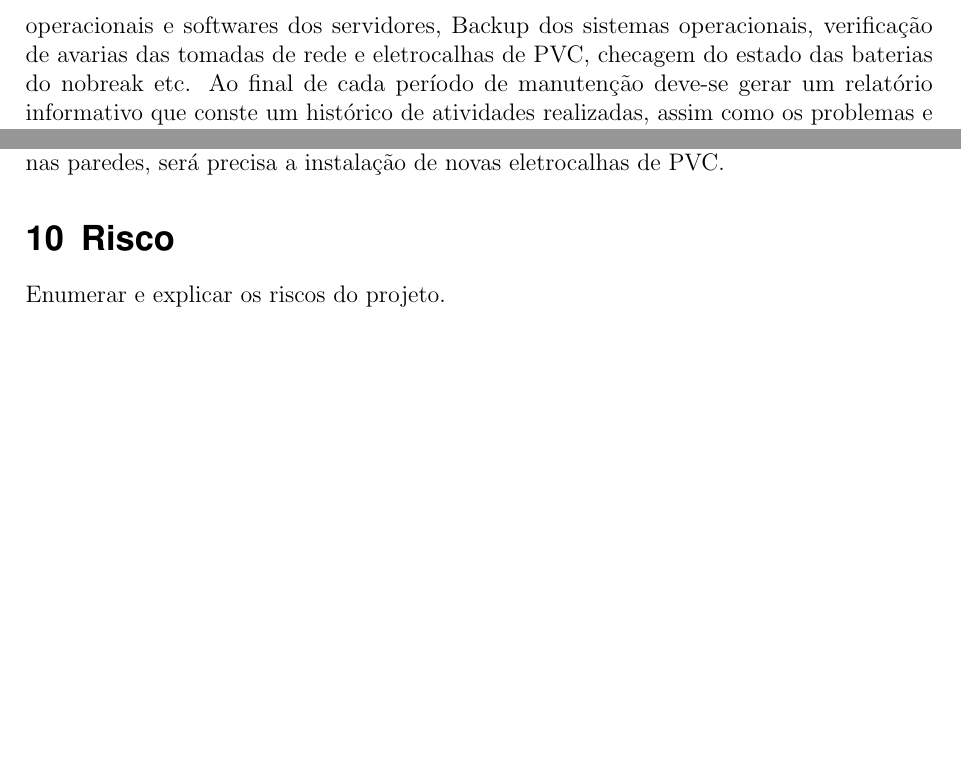
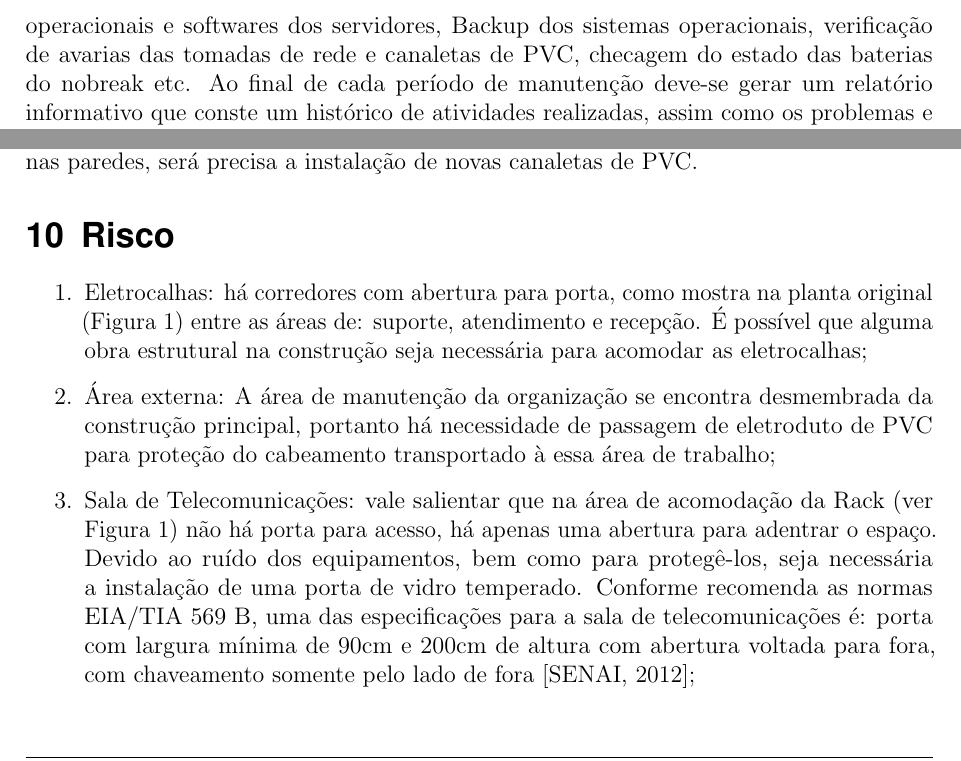
Before and after one commit to marcosfelipe/cabeamento, a LaTeX document (modelo_projeto.tex): two parts of page 16 of 21, joined at a grey line, cut so that both start at the same text, the shorter picture padded with empty space. Compiled offline with pdfLaTeX.

Commit message:
atualizado riscos

```diff
--- a/modelo_projeto.tex
+++ b/modelo_projeto.tex
@@ -411,7 +411,7 @@ Após os testes executados no certificador, o técnico deve conectar o equipamen
 
 Manutenções corretivas, que são aquelas que acontecem depois que o problema ocorreu, se mostram bastante incomodas e caras, pensando nisso, evidencia-se a necessidade de um plano de manutenções preventivas. Apesar da manutenção preventiva aparentar desnecessária e cara num primeiro momento, a longo prazo ela se revela extremamente compensatória e com interessante custo-benefício. Ela evita o comprometimento da infraestrutura e faz o diagnóstico de potenciais erros antes que afetem o fluxo de trabalho organizacional.
 
-O plano de prevenção consiste em manter os equipamentos ativos, passivos e sistemas operacionais funcionando corretamente, executando diagnósticos e análises necessários. Isso inclui: diagnóstico de funcionamento de cabos ponta à ponta, atualização de sistemas operacionais e softwares dos servidores, Backup dos sistemas operacionais, verificação de avarias das tomadas de rede e eletrocalhas de PVC, checagem do estado das baterias do nobreak etc. Ao final de cada período de manutenção deve-se gerar um relatório informativo que conste um histórico de atividades realizadas, assim como os problemas e soluções encontrados. Esses relatórios contribuem para futuros diagnósticos de problemas e para transparência nos processos de auditoria.
+O plano de prevenção consiste em manter os equipamentos ativos, passivos e sistemas operacionais funcionando corretamente, executando diagnósticos e análises necessários. Isso inclui: diagnóstico de funcionamento de cabos ponta à ponta, atualização de sistemas operacionais e softwares dos servidores, Backup dos sistemas operacionais, verificação de avarias das tomadas de rede e canaletas de PVC, checagem do estado das baterias do nobreak etc. Ao final de cada período de manutenção deve-se gerar um relatório informativo que conste um histórico de atividades realizadas, assim como os problemas e soluções encontrados. Esses relatórios contribuem para futuros diagnósticos de problemas e para transparência nos processos de auditoria.
 
 Pelo fato da atividade de manutenção de prevenção envolver dedicação e mão de obra especializada, a empresa optará por contratar uma consultoria terceirizada em TI para a operação. Este é o caso de muitas empresas que preferem não alocar os próprios funcionários da empresa para as tarefas de manutenção, afim de não prejudicar a produtividade da empresa. A consultoria, além de providenciar a manutenção periódica da rede, deve contribuir para análises práticas do fluxo de trabalho interno da corporação, sugerindo aperfeiçoamentos que contribuam para as atividades empresariais.
 
@@ -421,10 +421,16 @@ No projeto deve estar prevista a expansão do número de câmeras externas de se
 
 Outros equipamentos que deverá sofrer atualização são os telefones IP. Com a instalação de um segundo Patch Panel e um segundo Switch, estes equipamentos deverão possuir um cabeamento horizontal dedicado, e posteriormente serão conectados no segundo servidor PABX dedicado. Como mostra a topologia (Figura \ref{topologia}) esses equipamentos foram conectados em conjunto com um terminal (PC) através de um mesmo cabo UTP.
 
-Para estas novas expansões não serão necessárias trocas de eletrocalhas, pois no projeto está prevista, propositalmente, a instalação de eletrocalhas largas o suficiente para acomodar estas futuras expansões de lançamentos de novos cabos UTP. Já para a descida de cabos nas paredes, será precisa a instalação de novas eletrocalhas de PVC.
+Para estas novas expansões não serão necessárias trocas de eletrocalhas, pois no projeto está prevista, propositalmente, a instalação de eletrocalhas largas o suficiente para acomodar estas futuras expansões de lançamentos de novos cabos UTP. Já para a descida de cabos nas paredes, será precisa a instalação de novas canaletas de PVC.
 
 \section{Risco}
-Enumerar e explicar os riscos do projeto.
+
+\begin{enumerate}
+	\item Eletrocalhas: há corredores com abertura para porta, como mostra na planta original (Figura \ref{planta-atual}) entre as áreas de: suporte, atendimento e recepção. É possível que alguma obra estrutural na construção seja necessária para acomodar as eletrocalhas;
+	\item Área externa: A área de manutenção da organização se encontra desmembrada da construção principal, portanto há necessidade de passagem de eletroduto de PVC para proteção do cabeamento transportado à essa área de trabalho;
+	\item Sala de Telecomunicações: vale salientar que na área de acomodação da Rack (ver Figura \ref{planta-atual}) não há porta para acesso, há apenas uma abertura para adentrar o espaço. Devido ao ruído dos equipamentos, bem como para protegê-los, seja necessária a instalação de uma porta de vidro temperado. Conforme recomenda as normas EIA/TIA 569 B, uma das especificações para a sala de telecomunicações é: porta com largura mínima de 90cm e 200cm de altura com abertura voltada para fora, com chaveamento somente pelo lado de fora \cite{senai2012};
+\end{enumerate}
+
 
 \section{Orçamento}
 Crie uma relação de orçamentos baseado na seções anteriores.
```
Also changed, not shown: modelo_projeto.pdf.
